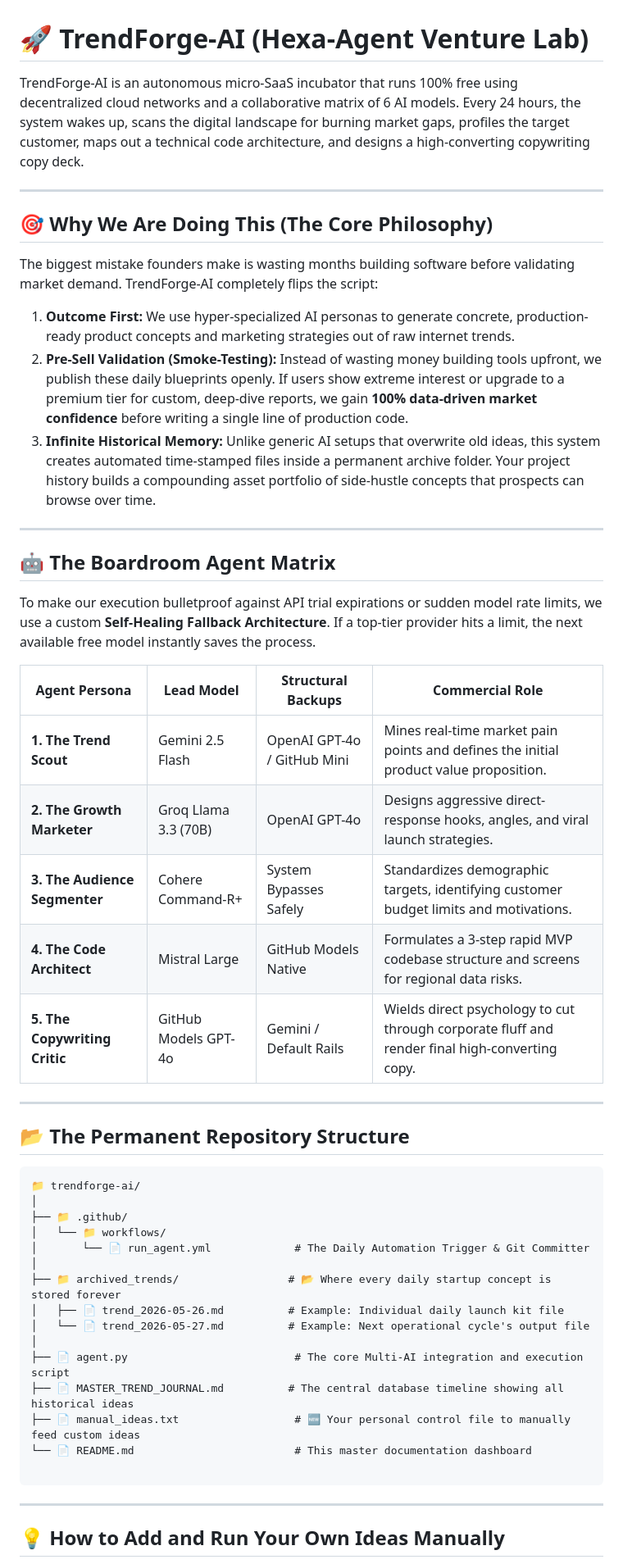
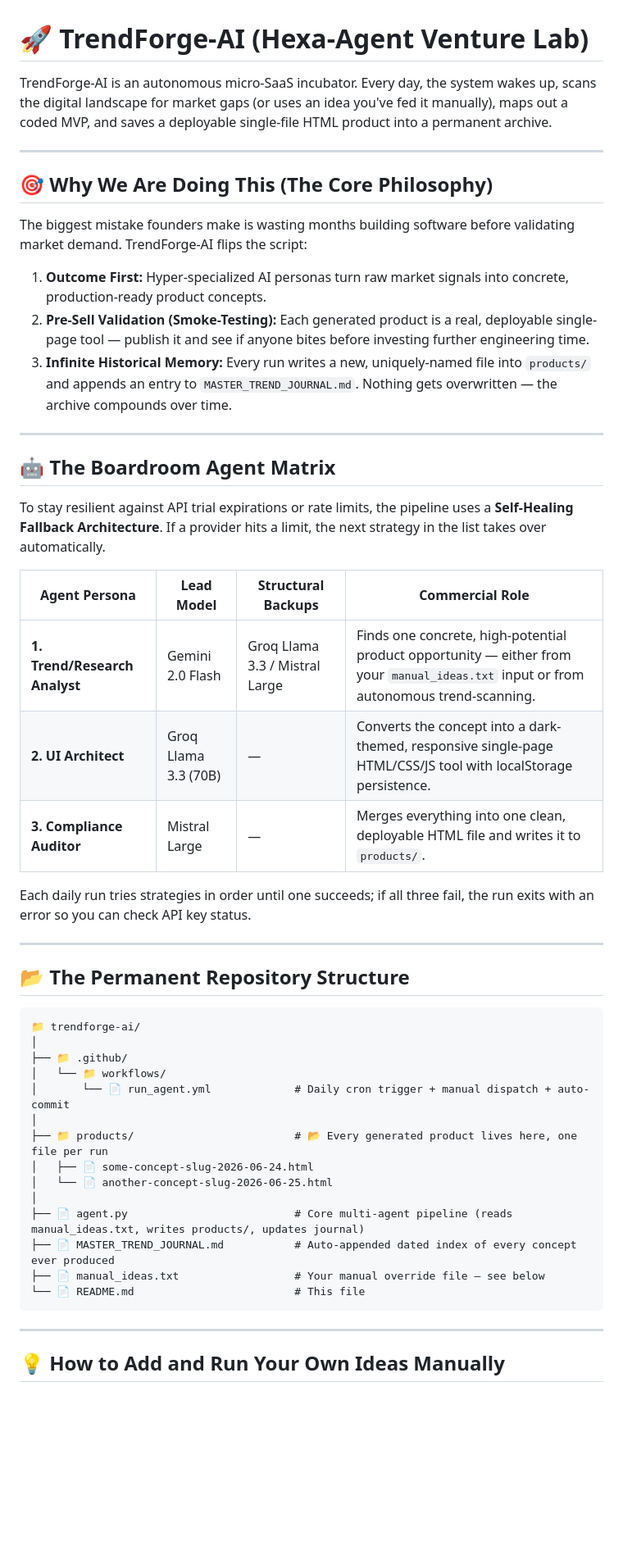
Before and after one commit to atharvahd6/trendforge-ai, a Markdown page: README.md, the part around one of its changes. Shown at 82% size. Drawn GitHub-style; blank space fills up the shorter version.

````diff
--- a/README.md
+++ b/README.md
@@ -1,51 +1,50 @@
 # 🚀 TrendForge-AI (Hexa-Agent Venture Lab)
 
-TrendForge-AI is an autonomous micro-SaaS incubator that runs 100% free using decentralized cloud networks and a collaborative matrix of 6 AI models. Every 24 hours, the system wakes up, scans the digital landscape for burning market gaps, profiles the target customer, maps out a technical code architecture, and designs a high-converting copywriting copy deck.
+TrendForge-AI is an autonomous micro-SaaS incubator. Every day, the system wakes up, scans the digital landscape for market gaps (or uses an idea you've fed it manually), maps out a coded MVP, and saves a deployable single-file HTML product into a permanent archive.
 
 ---
 
 ## 🎯 Why We Are Doing This (The Core Philosophy)
 
-The biggest mistake founders make is wasting months building software before validating market demand. TrendForge-AI completely flips the script:
+The biggest mistake founders make is wasting months building software before validating market demand. TrendForge-AI flips the script:
 
-1. **Outcome First:** We use hyper-specialized AI personas to generate concrete, production-ready product concepts and marketing strategies out of raw internet trends.
-2. **Pre-Sell Validation (Smoke-Testing):** Instead of wasting money building tools upfront, we publish these daily blueprints openly. If users show extreme interest or upgrade to a premium tier for custom, deep-dive reports, we gain **100% data-driven market confidence** before writing a single line of production code.
-3. **Infinite Historical Memory:** Unlike generic AI setups that overwrite old ideas, this system creates automated time-stamped files inside a permanent archive folder. Your project history builds a compounding asset portfolio of side-hustle concepts that prospects can browse over time.
+1. **Outcome First:** Hyper-specialized AI personas turn raw market signals into concrete, production-ready product concepts.
+2. **Pre-Sell Validation (Smoke-Testing):** Each generated product is a real, deployable single-page tool — publish it and see if anyone bites before investing further engineering time.
+3. **Infinite Historical Memory:** Every run writes a new, uniquely-named file into `products/` and appends an entry to `MASTER_TREND_JOURNAL.md`. Nothing gets overwritten — the archive compounds over time.
 
 ---
 
 ## 🤖 The Boardroom Agent Matrix
 
-To make our execution bulletproof against API trial expirations or sudden model rate limits, we use a custom **Self-Healing Fallback Architecture**. If a top-tier provider hits a limit, the next available free model instantly saves the process.
+To stay resilient against API trial expirations or rate limits, the pipeline uses a **Self-Healing Fallback Architecture**. If a provider hits a limit, the next strategy in the list takes over automatically.
 
 | Agent Persona | Lead Model | Structural Backups | Commercial Role |
 | --- | --- | --- | --- |
-| **1. The Trend Scout** | Gemini 2.5 Flash | OpenAI GPT-4o / GitHub Mini | Mines real-time market pain points and defines the initial product value proposition. |
-| **2. The Growth Marketer** | Groq Llama 3.3 (70B) | OpenAI GPT-4o | Designs aggressive direct-response hooks, angles, and viral launch strategies. |
-| **3. The Audience Segmenter** | Cohere Command-R+ | System Bypasses Safely | Standardizes demographic targets, identifying customer budget limits and motivations. |
-| **4. The Code Architect** | Mistral Large | GitHub Models Native | Formulates a 3-step rapid MVP codebase structure and screens for regional data risks. |
-| **5. The Copywriting Critic** | GitHub Models GPT-4o | Gemini / Default Rails | Wields direct psychology to cut through corporate fluff and render final high-converting copy. |
+| **1. Trend/Research Analyst** | Gemini 2.0 Flash | Groq Llama 3.3 / Mistral Large | Finds one concrete, high-potential product opportunity — either from your `manual_ideas.txt` input or from autonomous trend-scanning. |
+| **2. UI Architect** | Groq Llama 3.3 (70B) | — | Converts the concept into a dark-themed, responsive single-page HTML/CSS/JS tool with localStorage persistence. |
+| **3. Compliance Auditor** | Mistral Large | — | Merges everything into one clean, deployable HTML file and writes it to `products/`. |
+
+Each daily run tries strategies in order until one succeeds; if all three fail, the run exits with an error so you can check API key status.
 
 ---
 
 ## 📂 The Permanent Repository Structure
 
-```text
+```
 📁 trendforge-ai/
 │
 ├── 📁 .github/
 │   └── 📁 workflows/
-│       └── 📄 run_agent.yml             # The Daily Automation Trigger & Git Committer
+│       └── 📄 run_agent.yml             # Daily cron trigger + manual dispatch + auto-commit
 │
-├── 📁 archived_trends/                 # 📂 Where every daily startup concept is stored forever
-│   ├── 📄 trend_2026-05-26.md          # Example: Individual daily launch kit file
-│   └── 📄 trend_2026-05-27.md          # Example: Next operational cycle's output file
+├── 📁 products/                         # 📂 Every generated product lives here, one file per run
+│   ├── 📄 some-concept-slug-2026-06-24.html
+│   └── 📄 another-concept-slug-2026-06-25.html
 │
-├── 📄 agent.py                          # The core Multi-AI integration and execution script
-├── 📄 MASTER_TREND_JOURNAL.md          # The central database timeline showing all historical ideas
-├── 📄 manual_ideas.txt                  # 🆕 Your personal control file to manually feed custom ideas
-└── 📄 README.md                         # This master documentation dashboard
-
+├── 📄 agent.py                          # Core multi-agent pipeline (reads manual_ideas.txt, writes products/, updates journal)
+├── 📄 MASTER_TREND_JOURNAL.md           # Auto-appended dated index of every concept ever produced
+├── 📄 manual_ideas.txt                  # Your manual override file — see below
+└── 📄 README.md                         # This file
 ```
 
 ---
````
Also changed, not shown: other parts of README.md (+27 -17 lines).
